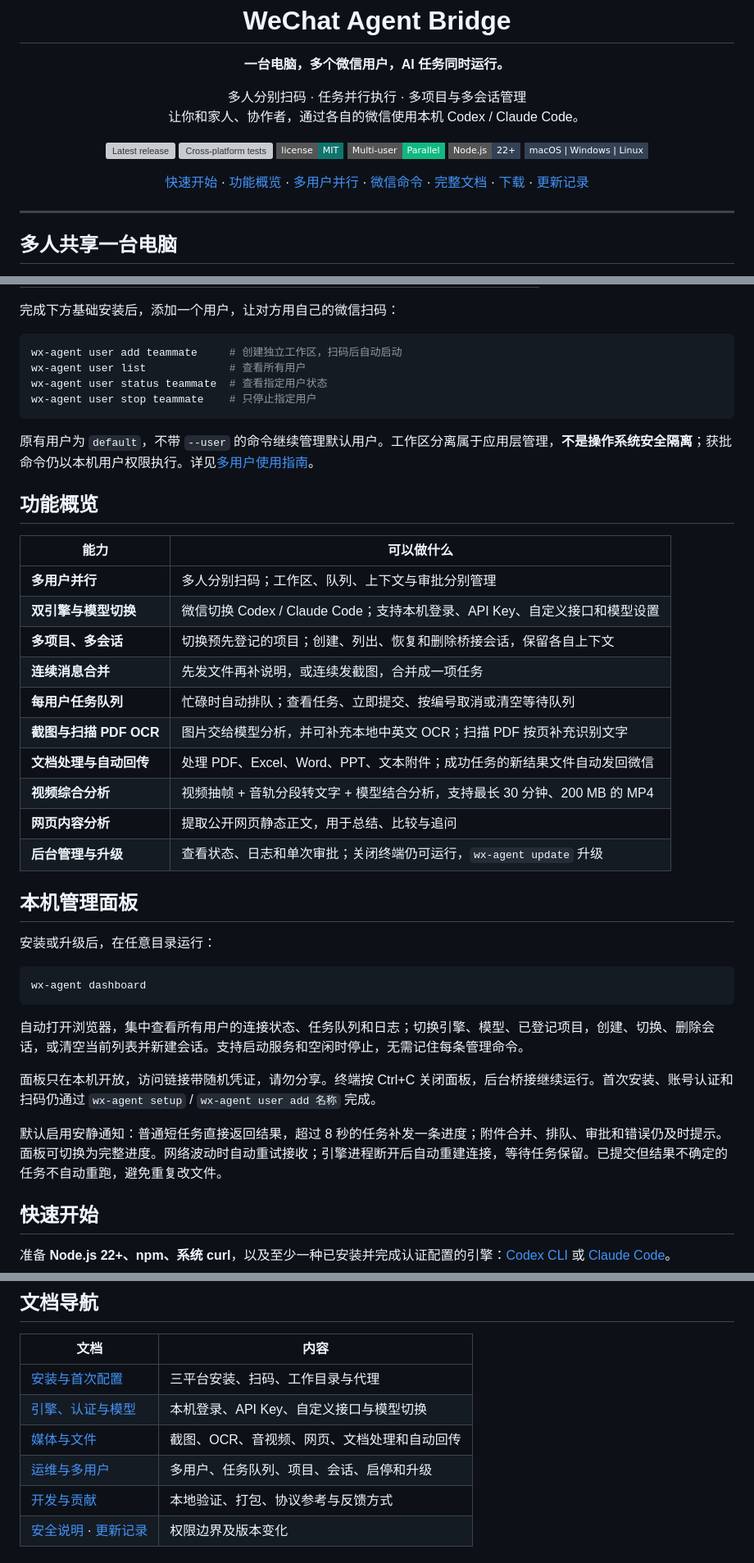
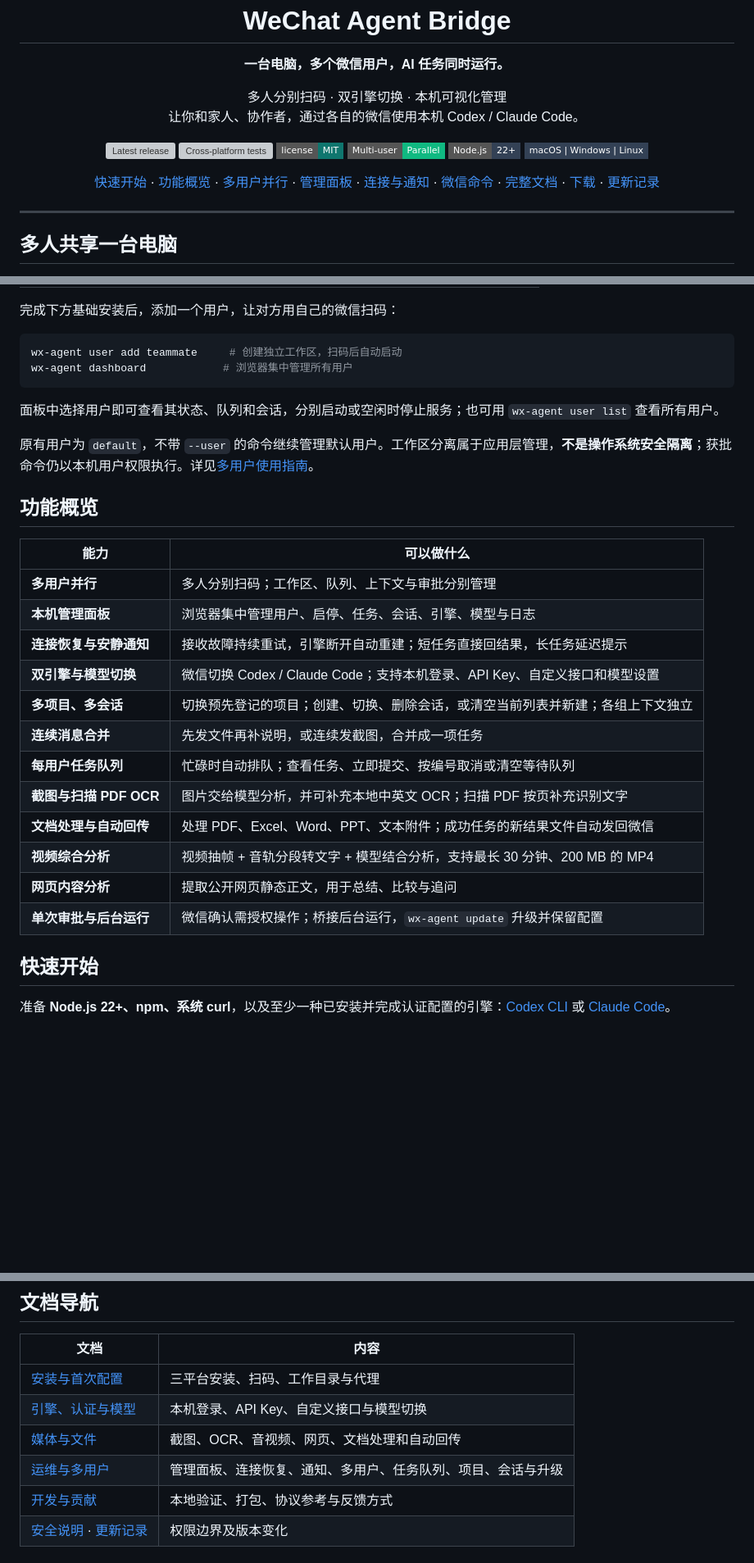
Before and after one commit to zhouqise/wechat-agent-bridge, a Markdown page: README.md, 3 parts joined by grey strips. Shown at 82% size. GitHub-like rendering; badges without logos; blank space fills up the shorter version; grey boxes are pictures that could not be loaded.

Commit message:
优化 README 使用路径，突出管理面板、连接恢复与安静通知

````diff
--- a/README.md
+++ b/README.md
@@ -5,7 +5,7 @@
 <h1 align="center">WeChat Agent Bridge</h1>
 
 <p align="center"><strong>一台电脑，多个微信用户，AI 任务同时运行。</strong></p>
-<p align="center">多人分别扫码 · 任务并行执行 · 多项目与多会话管理<br />让你和家人、协作者，通过各自的微信使用本机 Codex / Claude Code。</p>
+<p align="center">多人分别扫码 · 双引擎切换 · 本机可视化管理<br />让你和家人、协作者，通过各自的微信使用本机 Codex / Claude Code。</p>
 
 <p align="center">
   <a href="https://github.com/zhouqise/wechat-agent-bridge/releases/latest"><img src="https://img.shields.io/github/v/release/zhouqise/wechat-agent-bridge?style=flat-square&amp;color=10b981" alt="Latest release" /></a>
@@ -20,6 +20,8 @@
   <a href="#快速开始">快速开始</a> ·
   <a href="#功能概览">功能概览</a> ·
   <a href="#多人共享一台电脑">多用户并行</a> ·
+  <a href="#本机管理面板">管理面板</a> ·
+  <a href="#连接恢复与安静通知">连接与通知</a> ·
   <a href="#微信操作速查">微信命令</a> ·
   <a href="#文档导航">完整文档</a> ·
   <a href="https://github.com/zhouqise/wechat-agent-bridge/releases/latest">下载</a> ·
@@ -42,10 +44,10 @@
 
 ```bash
 wx-agent user add teammate     # 创建独立工作区，扫码后自动启动
-wx-agent user list             # 查看所有用户
-wx-agent user status teammate  # 查看指定用户状态
-wx-agent user stop teammate    # 只停止指定用户
+wx-agent dashboard            # 浏览器集中管理所有用户
 ```
+
+面板中选择用户即可查看其状态、队列和会话，分别启动或空闲时停止服务；也可用 `wx-agent user list` 查看所有用户。
 
 原有用户为 `default`，不带 `--user` 的命令继续管理默认用户。工作区分离属于应用层管理，**不是操作系统安全隔离**；获批命令仍以本机用户权限执行。详见[多用户使用指南](docs/operations.md#多用户同时运行)。
 
@@ -54,29 +56,17 @@ wx-agent user stop teammate    # 只停止指定用户
 | 能力 | 可以做什么 |
 | --- | --- |
 | **多用户并行** | 多人分别扫码；工作区、队列、上下文与审批分别管理 |
+| **本机管理面板** | 浏览器集中管理用户、启停、任务、会话、引擎、模型与日志 |
+| **连接恢复与安静通知** | 接收故障持续重试，引擎断开自动重建；短任务直接回结果，长任务延迟提示 |
 | **双引擎与模型切换** | 微信切换 Codex / Claude Code；支持本机登录、API Key、自定义接口和模型设置 |
-| **多项目、多会话** | 切换预先登记的项目；创建、列出、恢复和删除桥接会话，保留各自上下文 |
+| **多项目、多会话** | 切换预先登记的项目；创建、切换、删除会话，或清空当前列表并新建；各组上下文独立 |
 | **连续消息合并** | 先发文件再补说明，或连续发截图，合并成一项任务 |
 | **每用户任务队列** | 忙碌时自动排队；查看任务、立即提交、按编号取消或清空等待队列 |
 | **截图与扫描 PDF OCR** | 图片交给模型分析，并可补充本地中英文 OCR；扫描 PDF 按页补充识别文字 |
 | **文档处理与自动回传** | 处理 PDF、Excel、Word、PPT、文本附件；成功任务的新结果文件自动发回微信 |
 | **视频综合分析** | 视频抽帧 + 音轨分段转文字 + 模型结合分析，支持最长 30 分钟、200 MB 的 MP4 |
 | **网页内容分析** | 提取公开网页静态正文，用于总结、比较与追问 |
-| **后台管理与升级** | 查看状态、日志和单次审批；关闭终端仍可运行，`wx-agent update` 升级 |
-
-## 本机管理面板
-
-安装或升级后，在任意目录运行：
-
-```bash
-wx-agent dashboard
-```
-
-自动打开浏览器，集中查看所有用户的连接状态、任务队列和日志；切换引擎、模型、已登记项目，创建、切换、删除会话，或清空当前列表并新建会话。支持启动服务和空闲时停止，无需记住每条管理命令。
-
-面板只在本机开放，访问链接带随机凭证，请勿分享。终端按 Ctrl+C 关闭面板，后台桥接继续运行。首次安装、账号认证和扫码仍通过 `wx-agent setup` / `wx-agent user add 名称` 完成。
-
-默认启用安静通知：普通短任务直接返回结果，超过 8 秒的任务补发一条进度；附件合并、排队、审批和错误仍及时提示。面板可切换为完整进度。网络波动时自动重试接收；引擎进程断开后自动重建连接，等待任务保留。已提交但结果不确定的任务不自动重跑，避免重复改文件。
+| **单次审批与后台运行** | 微信确认需授权操作；桥接后台运行，`wx-agent update` 升级并保留配置 |
 
 ## 快速开始
 
@@ -245,7 +284,7 @@ flowchart LR
 | [安装与首次配置](docs/setup.md) | 三平台安装、扫码、工作目录与代理 |
 | [引擎、认证与模型](docs/engines.md) | 本机登录、API Key、自定义接口与模型切换 |
 | [媒体与文件](docs/media.md) | 截图、OCR、音视频、网页、文档处理和自动回传 |
-| [运维与多用户](docs/operations.md) | 多用户、任务队列、项目、会话、启停和升级 |
+| [运维与多用户](docs/operations.md) | 管理面板、连接恢复、通知、多用户、任务队列、项目、会话与升级 |
 | [开发与贡献](docs/development.md) | 本地验证、打包、协议参考与反馈方式 |
 | [安全说明](SECURITY.md) · [更新记录](CHANGELOG.md) | 权限边界及版本变化 |
 
````
Also changed, not shown: other parts of README.md (+52 -3 lines).
